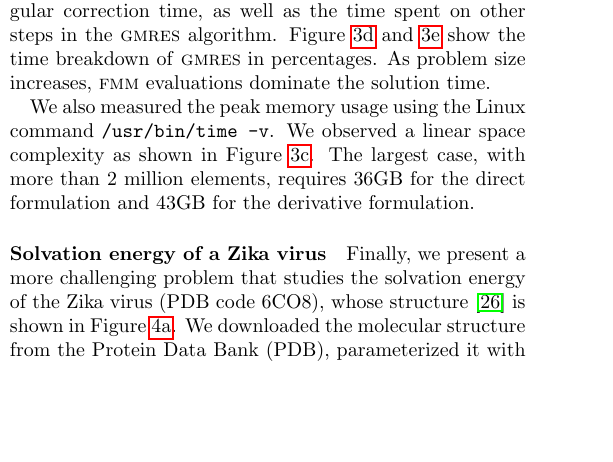
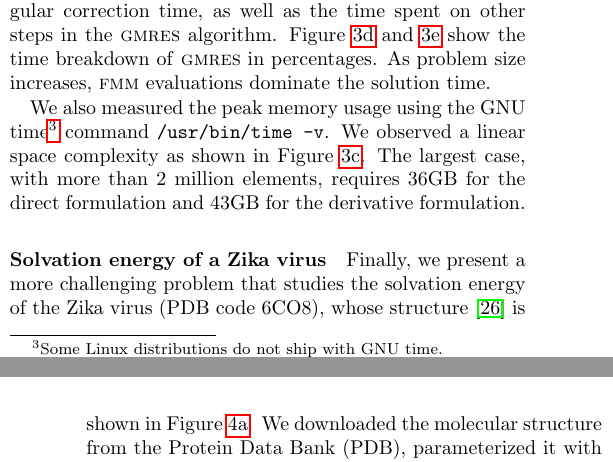
Before and after one commit to barbagroup/bempp_exafmm_paper, a LaTeX document (tex/main.tex, which reads tex/results.tex): part of one column of page 4 of 14 before the commit and two parts of the columns of pages 4 and 6 of 14 after it, the two joined at a grey line, cut so that both start at the same text, the shorter picture padded with empty space. Compiled offline with pdfLaTeX.

Commit message:
clarify the usage of time command

```diff
--- a/tex/results.tex
+++ b/tex/results.tex
@@ -199,7 +199,7 @@ Therefore, the \gmres time reported here consists of \fmm time, singular correct
 Figure \ref{fig:sphere_gmres_direct} and \ref{fig:sphere_gmres_derivative} show the time breakdown of \gmres in percentages.
 As problem size increases, \fmm evaluations dominate the solution time.
 
-We also measured the peak memory usage using the Linux command \texttt{/usr/bin/time -v}.
+We also measured the peak memory usage using the GNU time\footnote{Some Linux distributions do not ship with GNU time.} command \texttt{/usr/bin/time -v}.
 We observed a linear space complexity as shown in Figure \ref{fig:sphere_memory}.
 The largest case, with more than $2$ million elements, requires $36$GB for the direct formulation and $43$GB for the derivative formulation.
 
```
